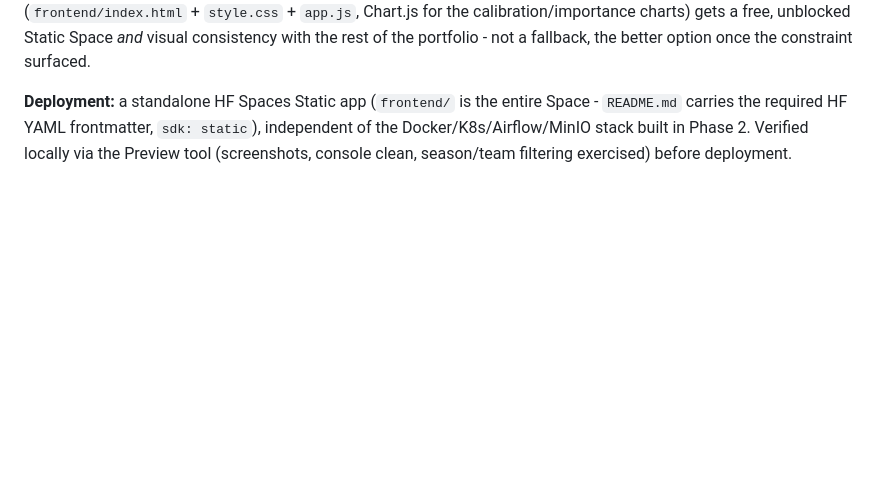
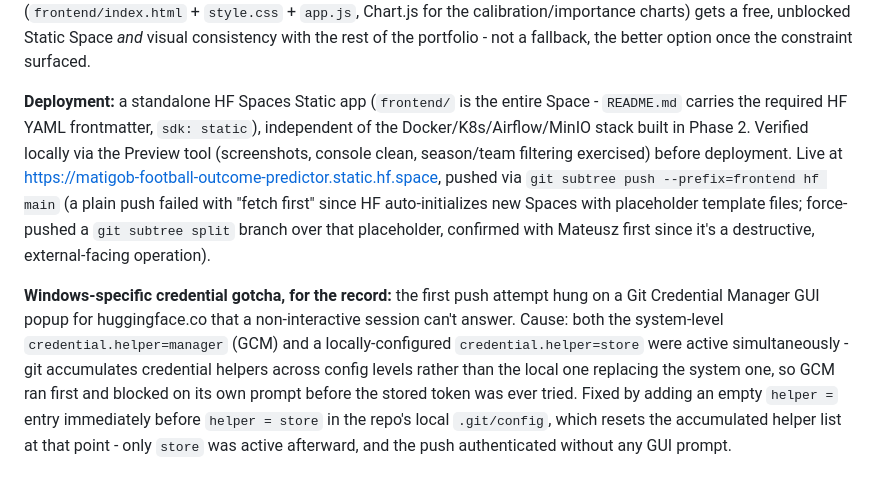
Before and after one commit to mateusz-gob1/football-outcome-mlops, a Markdown page: vault/Architecture-Decisions.md, the part around the change. Rendered like a GitHub page; blank space fills up the shorter version.

```diff
--- a/vault/Architecture-Decisions.md
+++ b/vault/Architecture-Decisions.md
@@ -583,4 +583,22 @@ better option once the constraint surfaced.
 Space - `README.md` carries the required HF YAML frontmatter, `sdk: static`),
 independent of the Docker/K8s/Airflow/MinIO stack built in Phase 2. Verified
 locally via the Preview tool (screenshots, console clean, season/team
-filtering exercised) before deployment.
+filtering exercised) before deployment. Live at
+https://matigob-football-outcome-predictor.static.hf.space, pushed via
+`git subtree push --prefix=frontend hf main` (a plain push failed with
+"fetch first" since HF auto-initializes new Spaces with placeholder template
+files; force-pushed a `git subtree split` branch over that placeholder,
+confirmed with Mateusz first since it's a destructive, external-facing
+operation).
+
+**Windows-specific credential gotcha, for the record:** the first push
+attempt hung on a Git Credential Manager GUI popup for huggingface.co that
+a non-interactive session can't answer. Cause: both the system-level
+`credential.helper=manager` (GCM) and a locally-configured
+`credential.helper=store` were active simultaneously - git accumulates
+credential helpers across config levels rather than the local one replacing
+the system one, so GCM ran first and blocked on its own prompt before the
+stored token was ever tried. Fixed by adding an empty `helper =` entry
+immediately before `helper = store` in the repo's local `.git/config`,
+which resets the accumulated helper list at that point - only `store` was
+active afterward, and the push authenticated without any GUI prompt.
```
Also changed, not shown: README.md (+4 -1 lines).
